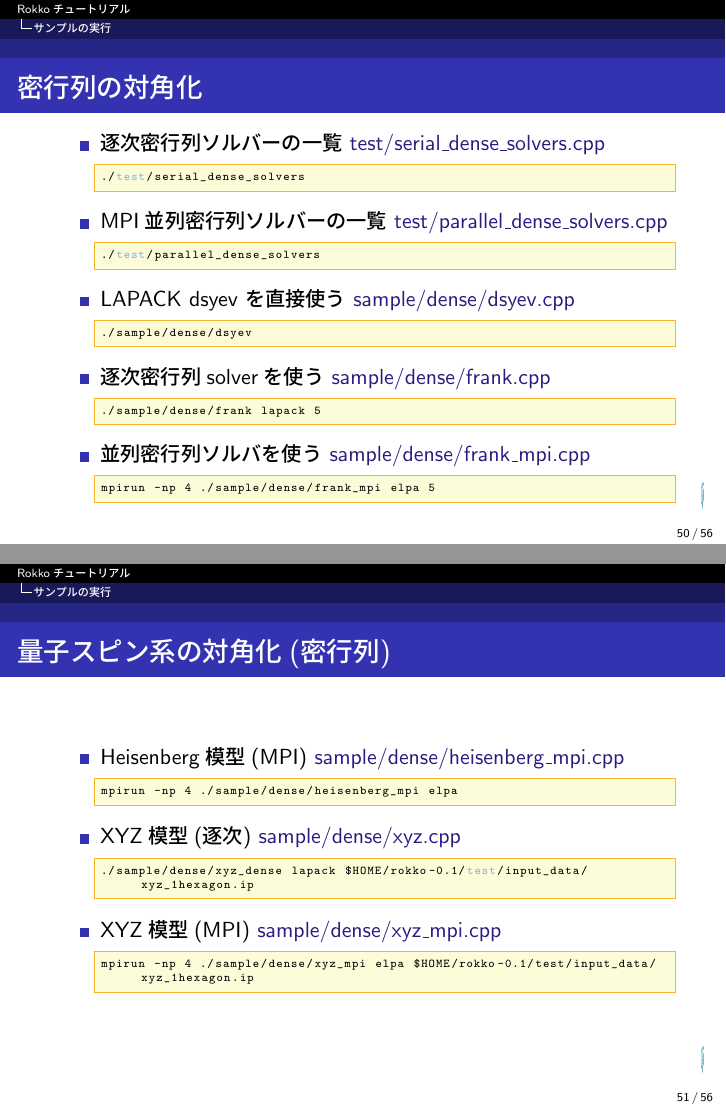
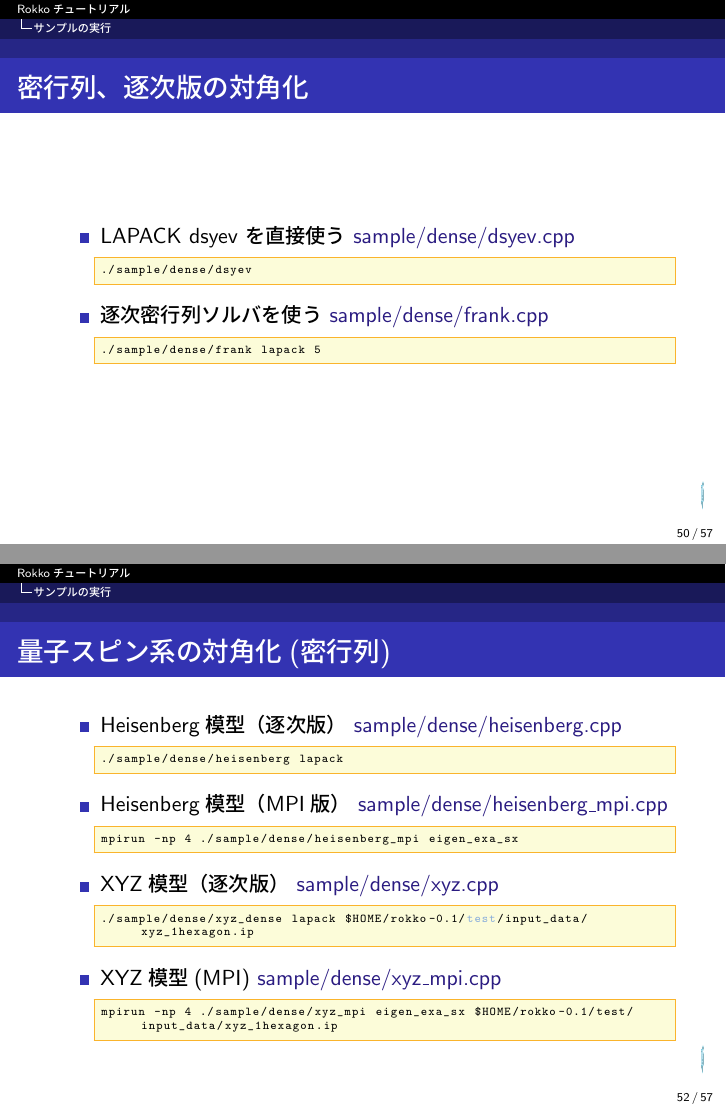
Before and after one commit to cmsi/rokko-tutorial, LaTeX slides (master.tex, which reads master-in.tex): pages 50 and 51 of 56 before the commit and pages 50 and 52 of 57 after it, joined at a grey line. Compiled offline with pLaTeX and dvipdfmx.

Commit message:
fix diagonalization

```diff
--- a/master-in.tex
+++ b/master-in.tex
@@ -991,28 +991,35 @@ std::vector<std::string> names = rokko::parallel_sparse_solver::solvers();
 \section{サンプルの実行}
 
 \begin{frame}[c,fragile]
-  \frametitle{密行列の対角化}
+  \frametitle{密行列、逐次版の対角化}
   \begin{itemize}
     %\setlength{\itemsep}{1em}
-  \item 逐次密行列ソルバーの一覧 \href{https://github.com/t-sakashita/rokko/blob/master/test/serial_dense_solvers.cpp}{test/serial\_dense\_solvers.cpp}
-\begin{lstlisting}[style=shstyle]
-./test/serial_dense_solvers
-\end{lstlisting}
-  \item MPI並列密行列ソルバーの一覧 \href{https://github.com/t-sakashita/rokko/blob/master/test/parallel_dense_solvers.cpp}{test/parallel\_dense\_solvers.cpp}
-\begin{lstlisting}[style=shstyle]
-./test/parallel_dense_solvers
-\end{lstlisting}
+%  \item 逐次密行列ソルバーの一覧 \href{https://github.com/t-sakashita/rokko/blob/master/test/serial_dense_solvers.cpp}{test/serial\_dense\_solvers.cpp}
+%\begin{lstlisting}[style=shstyle]
+%./test/serial_dense_solvers
+%\end{lstlisting}
   \item LAPACK dsyev を直接使う \href{https://github.com/t-sakashita/rokko/blob/master/sample/dense/dsyev.c}{sample/dense/dsyev.cpp}
 \begin{lstlisting}[style=shstyle]
 ./sample/dense/dsyev
 \end{lstlisting}
-  \item 逐次密行列solverを使う \href{https://github.com/t-sakashita/rokko/blob/master/sample/dense/frank_dense.cpp}{sample/dense/frank.cpp}
+  \item 逐次密行列ソルバを使う \href{https://github.com/t-sakashita/rokko/blob/master/sample/dense/frank_dense.cpp}{sample/dense/frank.cpp}
 \begin{lstlisting}[style=shstyle]
 ./sample/dense/frank lapack 5
 \end{lstlisting}
+  \end{itemize}
+\end{frame}
+
+\begin{frame}[c,fragile]
+  \frametitle{密行列、MPI並列版の対角化}
+  \begin{itemize}
+    %\setlength{\itemsep}{1em}
+%  \item MPI並列密行列ソルバーの一覧 \href{https://github.com/t-sakashita/rokko/blob/master/test/parallel_dense_solvers.cpp}{test/parallel\_dense\_solvers.cpp}
+%\begin{lstlisting}[style=shstyle]
+%./test/parallel_dense_solvers
+%\end{lstlisting}
   \item 並列密行列ソルバを使う \href{https://github.com/t-sakashita/rokko/blob/master/sample/dense/frank_dense_mpi.cpp}{sample/dense/frank\_mpi.cpp}
 \begin{lstlisting}[style=shstyle]
-mpirun -np 4 ./sample/dense/frank_mpi elpa 5
+mpirun -np 4 ./sample/dense/frank_mpi eigen_exa_sx 5
 \end{lstlisting}
   \end{itemize}
 \end{frame}
@@ -1021,17 +1028,21 @@ mpirun -np 4 ./sample/dense/frank_mpi elpa 5
   \frametitle{量子スピン系の対角化(密行列)}
   \begin{itemize}
     %\setlength{\itemsep}{1em}
-  \item Heisenberg模型(MPI) \href{https://github.com/t-sakashita/rokko/blob/master/sample/dense/heisenberg_mpi.cpp}{sample/dense/heisenberg\_mpi.cpp}
+  \item Heisenberg模型（逐次版） \href{https://github.com/t-sakashita/rokko/blob/master/sample/dense/heisenberg_mpi.cpp}{sample/dense/heisenberg.cpp}
 \begin{lstlisting}[style=shstyle]
-mpirun -np 4 ./sample/dense/heisenberg_mpi elpa
+./sample/dense/heisenberg lapack
 \end{lstlisting}
-  \item XYZ模型(逐次) \href{https://github.com/t-sakashita/rokko/blob/develop/sample/dense/xyz_dense.cpp}{sample/dense/xyz.cpp}
+  \item Heisenberg模型（MPI版） \href{https://github.com/t-sakashita/rokko/blob/master/sample/dense/heisenberg_mpi.cpp}{sample/dense/heisenberg\_mpi.cpp}
+\begin{lstlisting}[style=shstyle]
+mpirun -np 4 ./sample/dense/heisenberg_mpi eigen_exa_sx
+\end{lstlisting}
+  \item XYZ模型（逐次版） \href{https://github.com/t-sakashita/rokko/blob/develop/sample/dense/xyz_dense.cpp}{sample/dense/xyz.cpp}
 \begin{lstlisting}[style=shstyle]
 ./sample/dense/xyz_dense lapack $HOME/rokko-0.1/test/input_data/xyz_1hexagon.ip
 \end{lstlisting}
   \item XYZ模型(MPI) \href{https://github.com/t-sakashita/rokko/blob/develop/sample/dense/xyz_mpi.cpp}{sample/dense/xyz\_mpi.cpp}
 \begin{lstlisting}
-mpirun -np 4 ./sample/dense/xyz_mpi elpa $HOME/rokko-0.1/test/input_data/xyz_1hexagon.ip
+mpirun -np 4 ./sample/dense/xyz_mpi eigen_exa_sx $HOME/rokko-0.1/test/input_data/xyz_1hexagon.ip
 \end{lstlisting}
   \end{itemize}
 \end{frame}
```
Also changed, not shown: master-in.tex (16 more changed lines).
